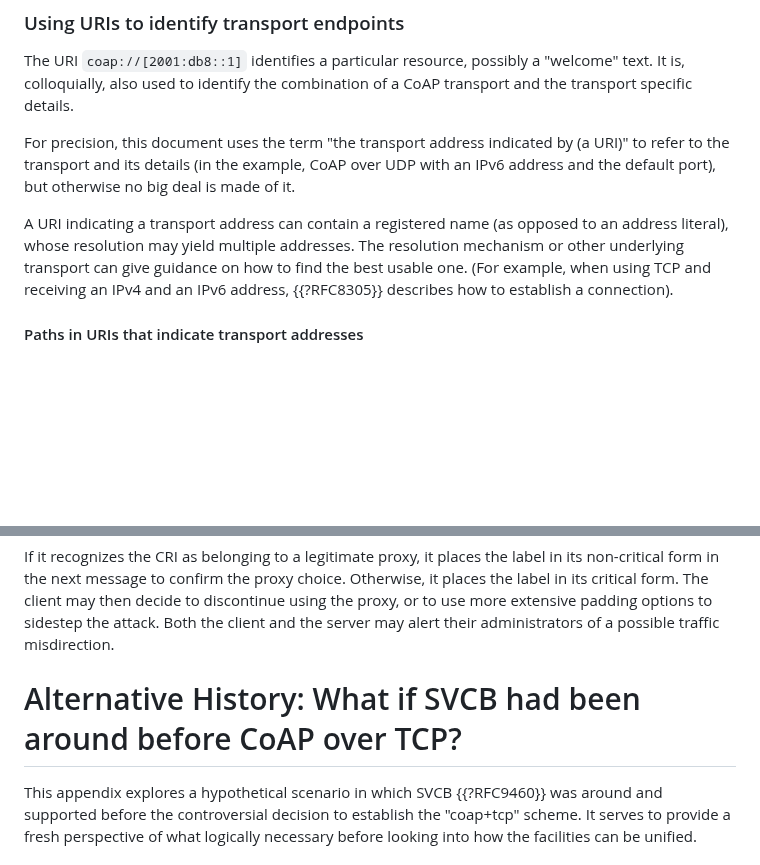
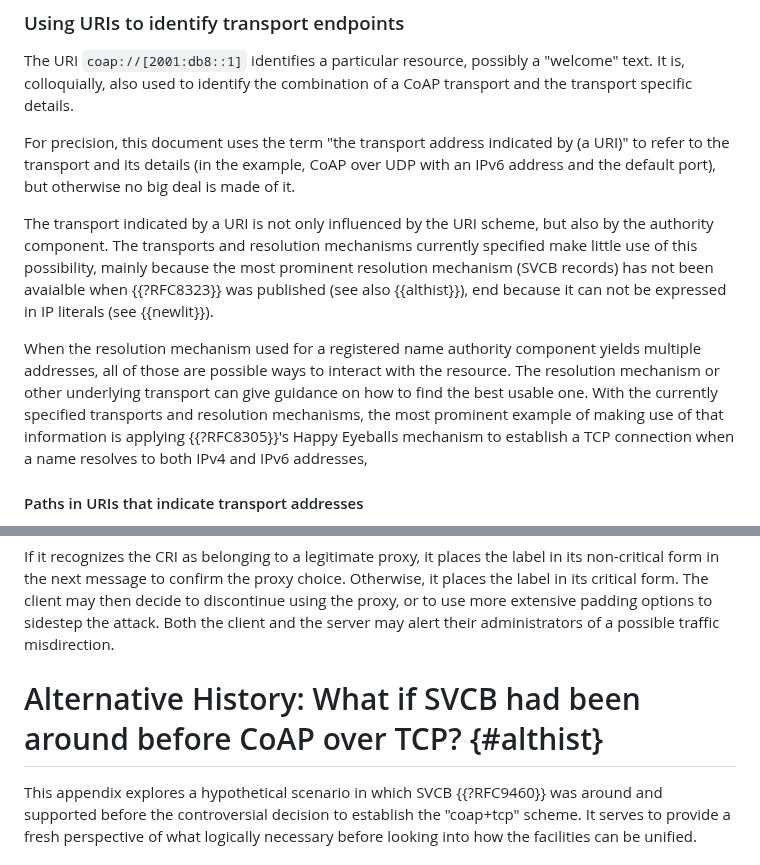
Before and after one commit to core-wg/transport-indication, a Markdown page: draft-ietf-core-transport-indication.md, 2 parts joined by grey strips. Rendered like a GitHub page; blank space fills up the shorter version.

Commit message:
uri-identifying-protocol: It's both the scheme and the address that influences the stack choice
This has always been the case between UDP-over-IPv4 and UDP-over-IPv6,
and from the outcome of IETF118, will be relied on more prominently with
upcoming schemes as well.

```diff
--- a/draft-ietf-core-transport-indication.md
+++ b/draft-ietf-core-transport-indication.md
@@ -155,11 +155,21 @@ For precision, this document uses the term
 "the transport address indicated by (a URI)" to refer to the transport and its details (in the example, CoAP over UDP with an IPv6 address and the default port),
 but otherwise no big deal is made of it.
 
-A URI indicating a transport address can contain a registered name (as opposed to an address literal),
-whose resolution may yield multiple addresses.
+The transport indicated by a URI is not only influenced by the URI scheme,
+but also by the authority component.
+The transports and resolution mechanisms currently specified
+make little use of this possibility,
+mainly because the most prominent resolution mechanism (SVCB records) has not been avaialble when {{?RFC8323}} was published
+(see also {{althist}}),
+end because it can not be expressed in IP literals (see {{newlit}}).
+
+When the resolution mechanism used for a registered name authority component yields multiple addresses,
+all of those are possible ways to interact with the resource.
 The resolution mechanism or other underlying transport can give guidance on how to find the best usable one.
-(For example, when using TCP and receiving an IPv4 and an IPv6 address,
-{{?RFC8305}} describes how to establish a connection).
+With the currently specified transports and resolution mechanisms,
+the most prominent example of making use of that information
+is applying {{?RFC8305}}'s Happy Eyeballs mechanism to establish a TCP connection
+when a name resolves to both IPv4 and IPv6 addresses,
 
 #### Paths in URIs that indicate transport addresses
 
@@ -972,7 +982,7 @@ The client may then decide to discontinue using the proxy,
 or to use more extensive padding options to sidestep the attack.
 Both the client and the server may alert their administrators of a possible traffic misdirection.
 
-# Alternative History: What if SVCB had been around before CoAP over TCP?
+# Alternative History: What if SVCB had been around before CoAP over TCP? {#althist}
 
 This appendix explores a hypothetical scenario in which SVCB {{?RFC9460}} was around and supported before the controversial decision to establish the "coap+tcp" scheme.
 It serves to provide a fresh perspective of what logically necessary
```
